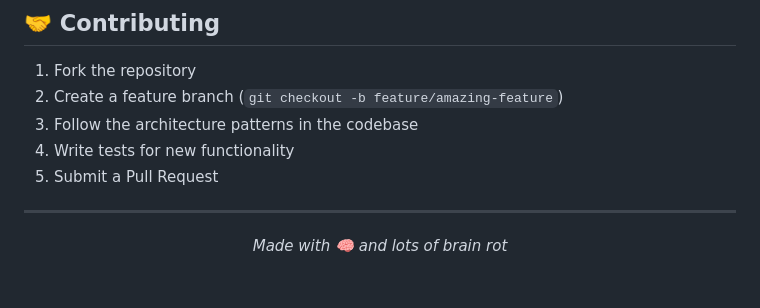
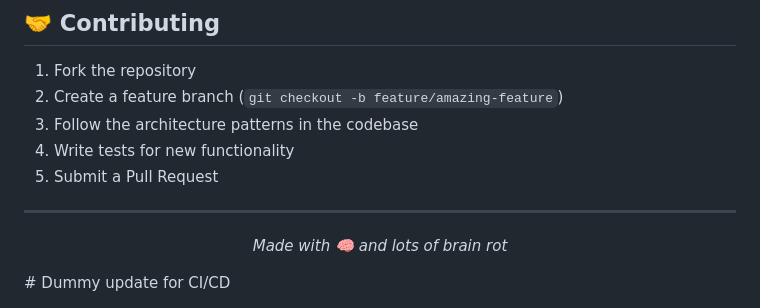
Before and after one commit to GabrielAgrela/Discord-Brain-Rot, a Markdown page: README.md, the part around the change. Drawn GitHub-style; blank space fills up the shorter version.

Commit message:
docs: trigger CI/CD deployment

```diff
--- a/README.md
+++ b/README.md
@@ -270,3 +270,4 @@ Key settings in `config.py`:
 <p align="center">
   <i>Made with 🧠 and lots of brain rot</i>
 </p>
+# Dummy update for CI/CD
```
